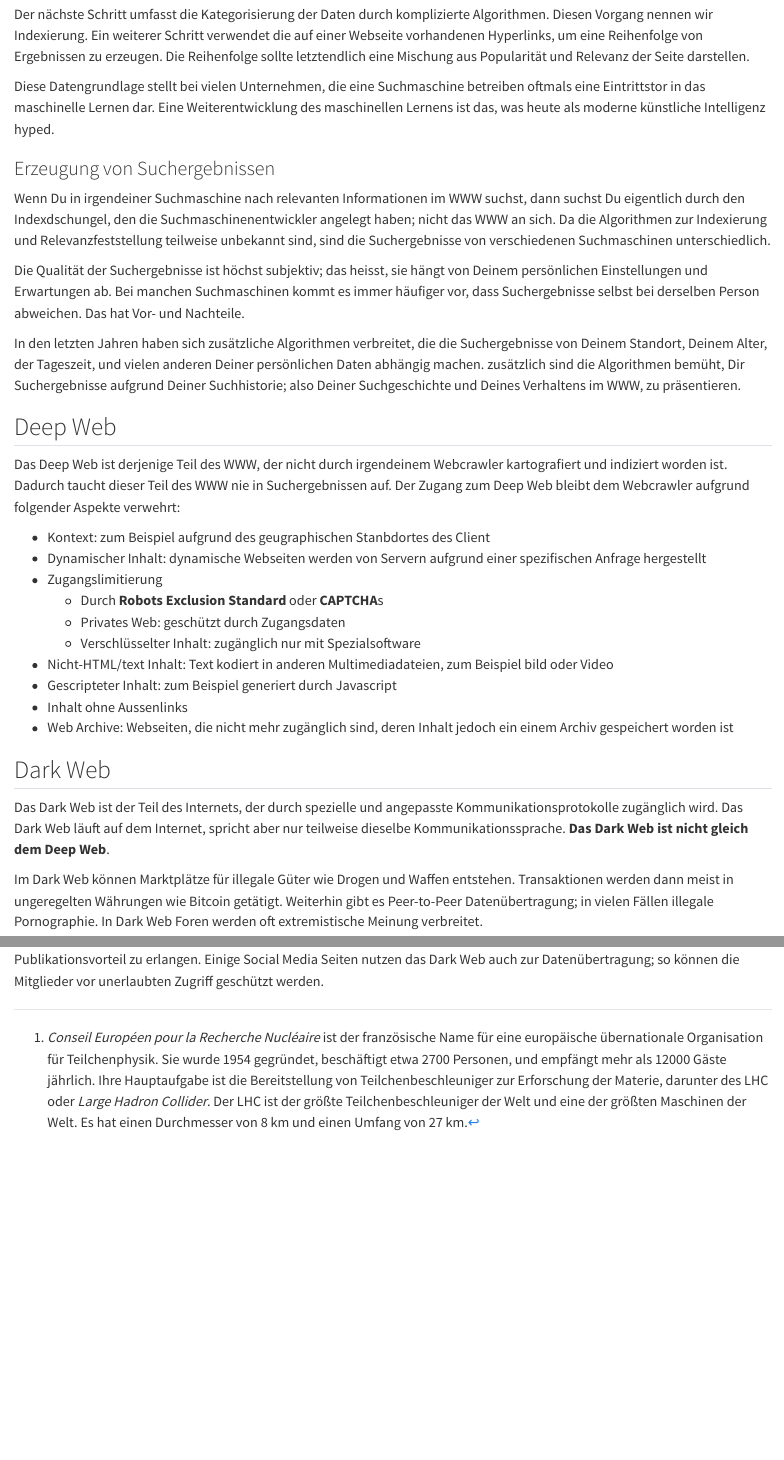
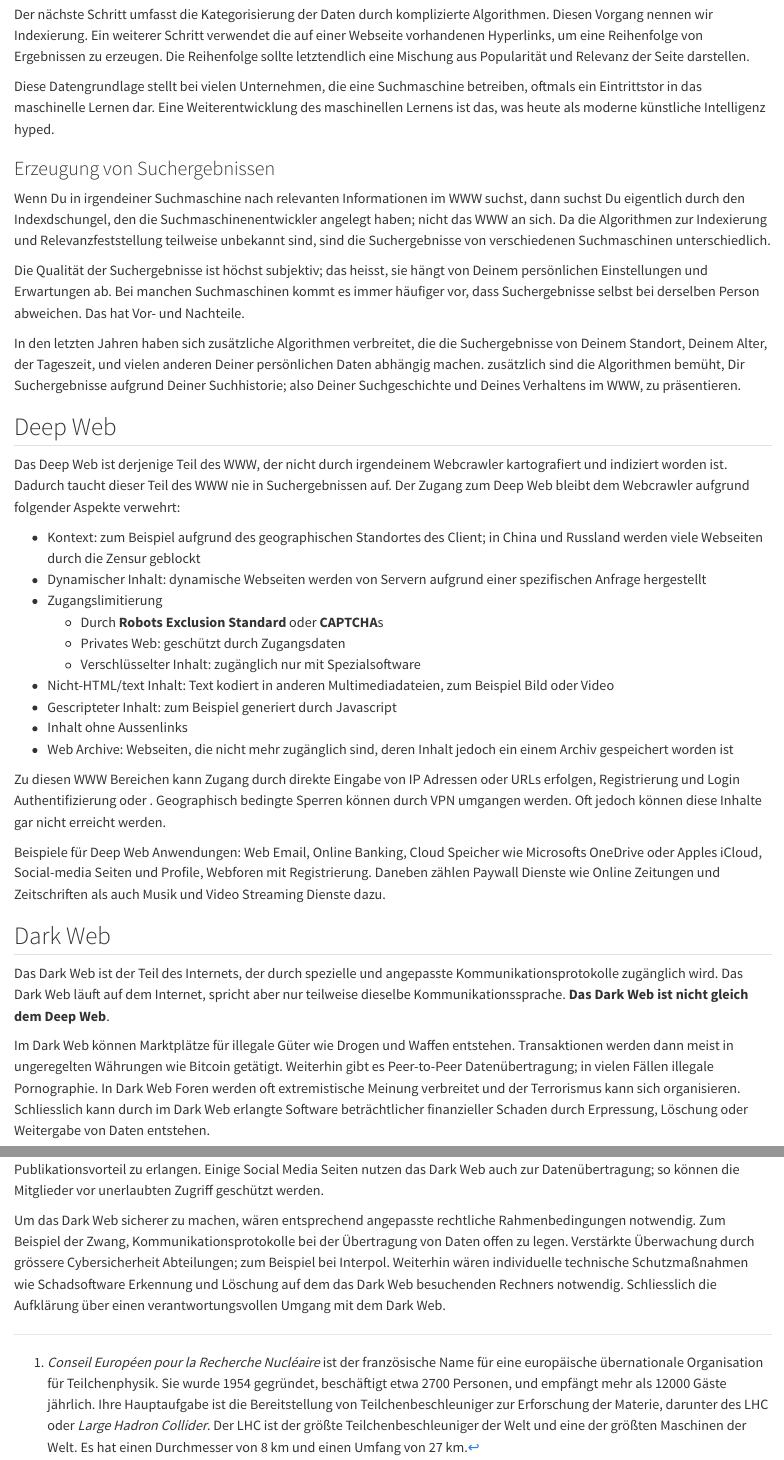
Before and after one commit to MgmssA/cs_www, a Quarto document (index.qmd): the page in a window 1100 px wide, from 6140 px down, and a second part further down, joined at a grey line. Rendered offline with R 4.5, knitr and Pandoc in place of Quarto, with nearby package versions.

Commit message:
Text improvements

```diff
--- a/index.qmd
+++ b/index.qmd
@@ -117,7 +117,7 @@ Die Daten zur Generierung von Suchergebnissen werden von dem Suchmaschinenentwic
 
 Der nächste Schritt umfasst die Kategorisierung der Daten durch komplizierte Algorithmen. Diesen Vorgang nennen wir Indexierung. Ein weiterer Schritt verwendet die auf einer Webseite vorhandenen Hyperlinks, um eine Reihenfolge von Ergebnissen zu erzeugen. Die Reihenfolge sollte letztendlich eine Mischung aus Popularität und Relevanz der Seite darstellen.
 
-Diese Datengrundlage stellt bei vielen Unternehmen, die eine Suchmaschine betreiben oftmals eine Eintrittstor in das maschinelle Lernen dar. Eine Weiterentwicklung des maschinellen Lernens ist das, was heute als moderne künstliche Intelligenz hyped.
+Diese Datengrundlage stellt bei vielen Unternehmen, die eine Suchmaschine betreiben, oftmals ein Eintrittstor in das maschinelle Lernen dar. Eine Weiterentwicklung des maschinellen Lernens ist das, was heute als moderne künstliche Intelligenz hyped.
 
 ### Erzeugung von Suchergebnissen
 
@@ -131,21 +131,27 @@ In den letzten Jahren haben sich zusätzliche Algorithmen verbreitet, die die Su
 
 Das Deep Web ist derjenige Teil des WWW, der nicht durch irgendeinem Webcrawler kartografiert und indiziert worden ist. Dadurch taucht dieser Teil des WWW nie in Suchergebnissen auf. Der Zugang zum Deep Web bleibt dem Webcrawler aufgrund folgender Aspekte verwehrt:
 
-- Kontext: zum Beispiel aufgrund des geugraphischen Stanbdortes des Client
+- Kontext: zum Beispiel aufgrund des geographischen Standortes des Client; in China und Russland werden viele Webseiten durch die Zensur geblockt
 - Dynamischer Inhalt: dynamische Webseiten werden von Servern aufgrund einer spezifischen Anfrage hergestellt
 - Zugangslimitierung
     + Durch **Robots Exclusion Standard** oder **CAPTCHA**s
     + Privates Web: geschützt durch Zugangsdaten
     + Verschlüsselter Inhalt: zugänglich nur mit Spezialsoftware
-- Nicht-HTML/text Inhalt: Text kodiert in anderen Multimediadateien, zum Beispiel bild oder Video
+- Nicht-HTML/text Inhalt: Text kodiert in anderen Multimediadateien, zum Beispiel Bild oder Video
 - Gescripteter Inhalt: zum Beispiel generiert durch Javascript
 - Inhalt ohne Aussenlinks
 - Web Archive: Webseiten, die nicht mehr zugänglich sind, deren Inhalt jedoch ein einem Archiv gespeichert worden ist
+
+Zu diesen WWW Bereichen kann Zugang durch direkte Eingabe von IP Adressen oder URLs erfolgen, Registrierung und Login Authentifizierung oder . Geographisch bedingte Sperren können durch VPN umgangen werden. Oft jedoch können diese Inhalte gar nicht erreicht werden.
+
+Beispiele für Deep Web Anwendungen: Web Email, Online Banking, Cloud Speicher wie Microsofts OneDrive oder Apples iCloud, Social-media Seiten und Profile, Webforen mit Registrierung. Daneben zählen Paywall Dienste wie Online Zeitungen und Zeitschriften als auch Musik und Video Streaming Dienste dazu.
 
 ## Dark Web
 
 Das Dark Web ist der Teil des Internets, der durch spezielle und angepasste Kommunikationsprotokolle zugänglich wird. Das Dark Web läuft auf dem Internet, spricht aber nur teilweise dieselbe Kommunikationssprache. **Das Dark Web ist nicht gleich dem Deep Web**.
 
-Im Dark Web können Marktplätze für illegale Güter wie Drogen und Waffen entstehen. Transaktionen werden dann meist in ungeregelten Währungen wie Bitcoin getätigt. Weiterhin gibt es Peer-to-Peer Datenübertragung; in vielen Fällen illegale Pornographie. In Dark Web Foren werden oft extremistische Meinung verbreitet.
+Im Dark Web können Marktplätze für illegale Güter wie Drogen und Waffen entstehen. Transaktionen werden dann meist in ungeregelten Währungen wie Bitcoin getätigt. Weiterhin gibt es Peer-to-Peer Datenübertragung; in vielen Fällen illegale Pornographie. In Dark Web Foren werden oft extremistische Meinung verbreitet und der Terrorismus kann sich organisieren. Schliesslich kann durch im Dark Web erlangte Software beträchtlicher finanzieller Schaden durch Erpressung, Löschung oder Weitergabe von Daten entstehen.
 
 Allerdings gibt die Anonymität auch berechtigten Anwendungen einen Platz. Whistleblower können ohne Diffamierung und Verfolgung sensitive Daten tauschen. Pressearbeit greift oft auf Dark Web Dienste zurück, um Quellen zu schützen oder einen Publikationsvorteil zu erlangen. Einige Social Media Seiten nutzen das Dark Web auch zur Datenübertragung; so können die Mitglieder vor unerlaubten Zugriff geschützt werden.
+
+Um das Dark Web sicherer zu machen, wären entsprechend angepasste rechtliche Rahmenbedingungen notwendig. Zum Beispiel der Zwang, Kommunikationsprotokolle bei der Übertragung von Daten offen zu legen. Verstärkte Überwachung durch grössere Cybersicherheit Abteilungen; zum Beispiel bei Interpol. Weiterhin wären individuelle technische Schutzmaßnahmen wie Schadsoftware Erkennung und Löschung auf dem das Dark Web besuchenden Rechners notwendig. Schliesslich die Aufklärung über einen verantwortungsvollen Umgang mit dem Dark Web.
```
Also changed, not shown: 1 other file.
